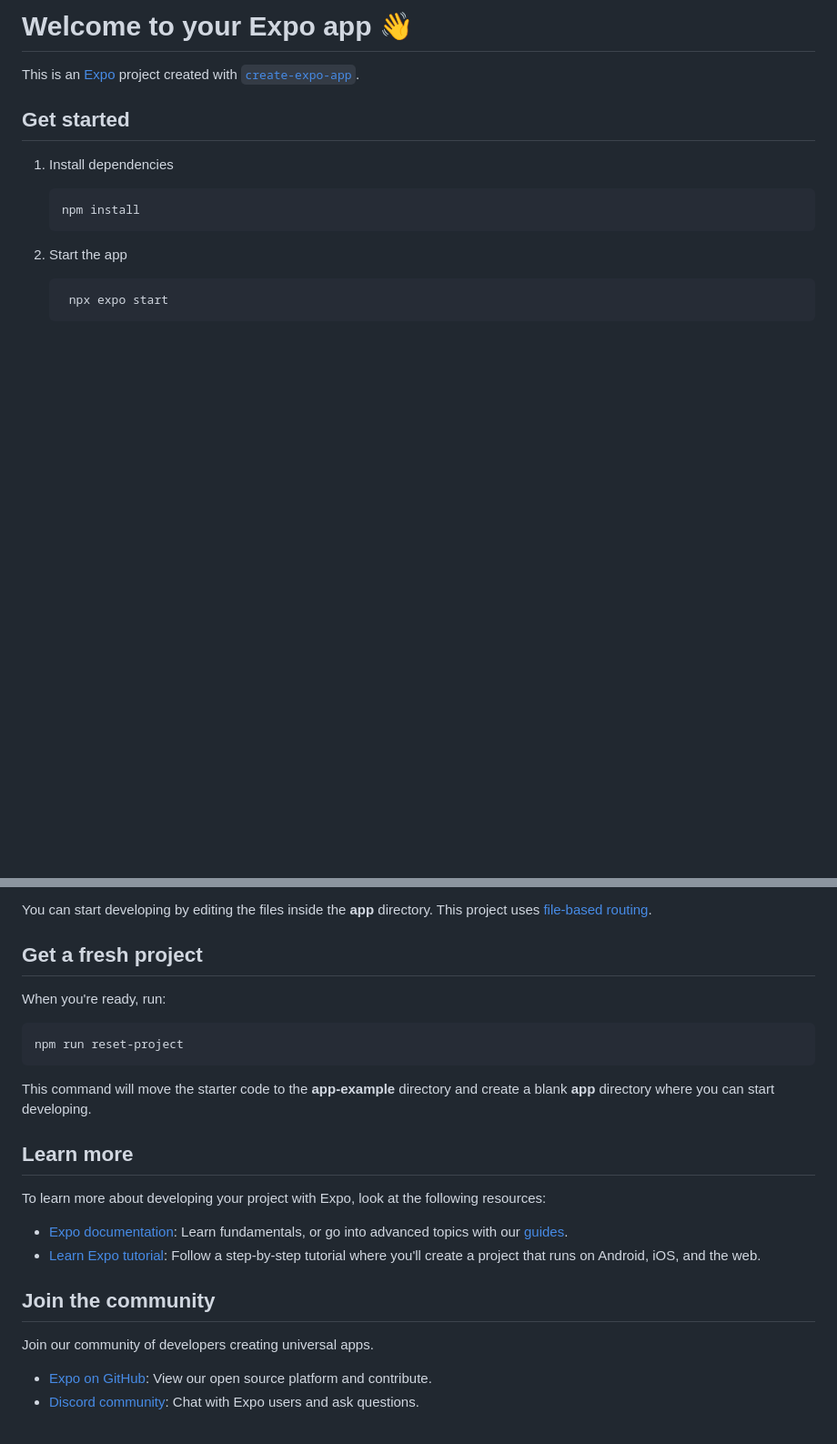
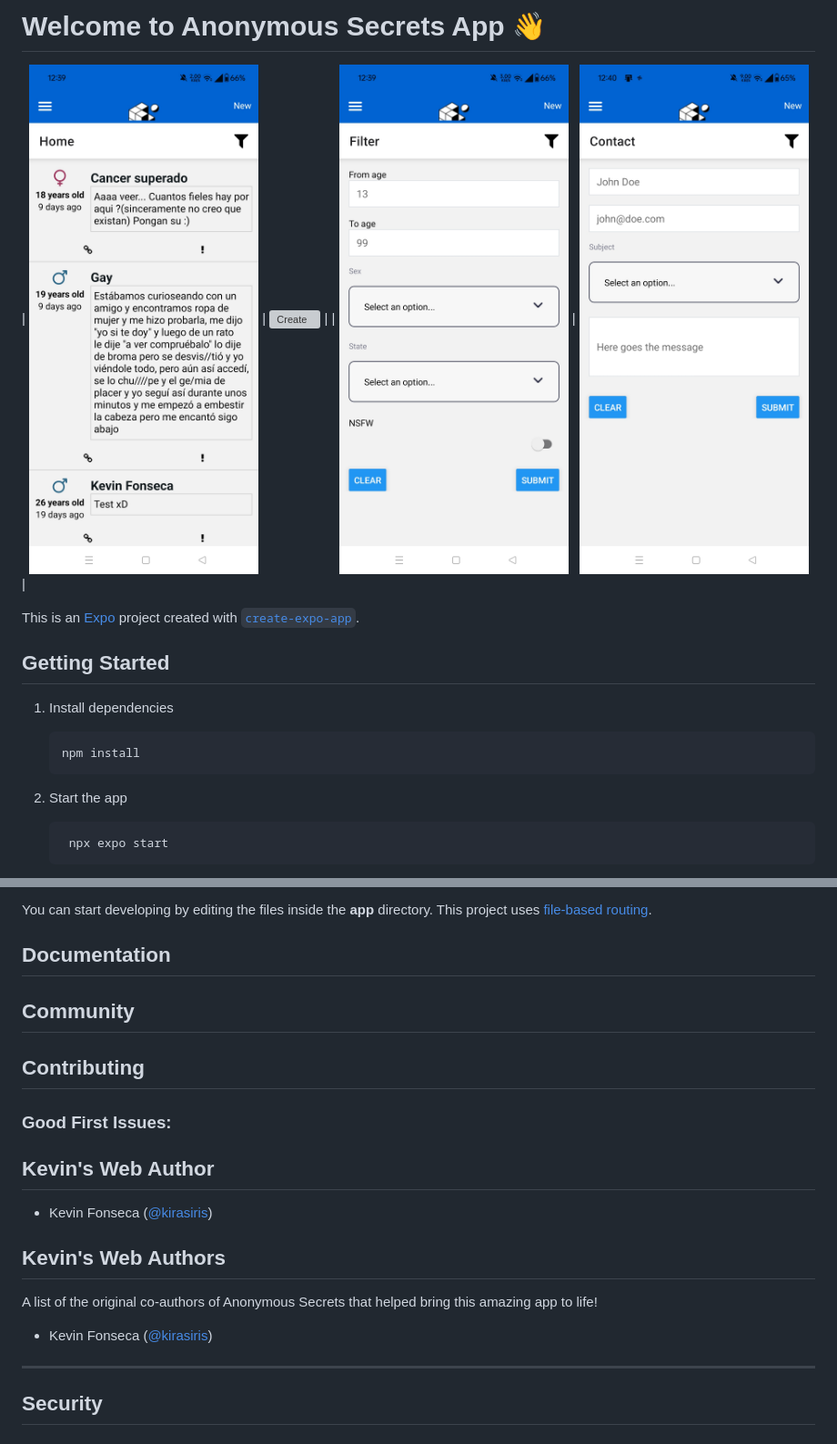
Before and after one commit to kirasiris/anonymous-secrets-app, a Markdown page: README.md, 2 parts joined by grey strips. Shown: that part at 91% size. GitHub-like rendering; pictures changed too: assets/images/1.jpg (added), assets/images/3.jpg (added), assets/images/4.jpg (added); blank space fills up the shorter version; grey boxes are pictures that could not be loaded.

Commit message:
Added custom readMe file

````diff
--- a/README.md
+++ b/README.md
@@ -1,8 +1,11 @@
-# Welcome to your Expo app 👋
+# Welcome to Anonymous Secrets App 👋
+
+| ![Main](assets/images/1.jpg) | ![Create](assets/images/2.jpg.png) |
+| ![Filter](assets/images/3.jpg) | ![Contact](assets/images/4.jpg) |
 
 This is an [Expo](https://expo.dev) project created with [`create-expo-app`](https://www.npmjs.com/package/create-expo-app).
 
-## Get started
+## Getting Started
 
 1. Install dependencies
 
@@ -25,26 +28,24 @@ In the output, you'll find options to open the app in a
 
 You can start developing by editing the files inside the **app** directory. This project uses [file-based routing](https://docs.expo.dev/router/introduction).
 
-## Get a fresh project
+## Documentation
 
-When you're ready, run:
+## Community
 
-```bash
-npm run reset-project
-```
+## Contributing
 
-This command will move the starter code to the **app-example** directory and create a blank **app** directory where you can start developing.
+### Good First Issues:
 
-## Learn more
+## Kevin's Web Author
 
-To learn more about developing your project with Expo, look at the following resources:
+- Kevin Fonseca ([@kirasiris](https://github.com/kirasiris))
 
-- [Expo documentation](https://docs.expo.dev/): Learn fundamentals, or go into advanced topics with our [guides](https://docs.expo.dev/guides).
-- [Learn Expo tutorial](https://docs.expo.dev/tutorial/introduction/): Follow a step-by-step tutorial where you'll create a project that runs on Android, iOS, and the web.
+## Kevin's Web Authors
 
-## Join the community
+A list of the original co-authors of Anonymous Secrets that helped bring this amazing app to life!
 
-Join our community of developers creating universal apps.
+- Kevin Fonseca ([@kirasiris](https://github.com/kirasiris))
 
-- [Expo on GitHub](https://github.com/expo/expo): View our open source platform and contribute.
-- [Discord community](https://chat.expo.dev): Chat with Expo users and ask questions.
+---
+
+## Security
````
Also changed, not shown: assets/images/2.jpg (added), 1 other file.
